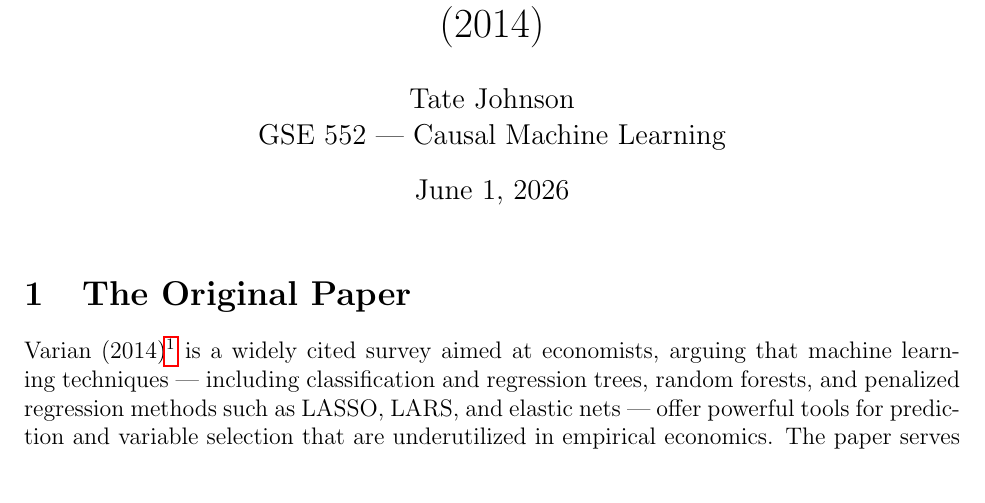
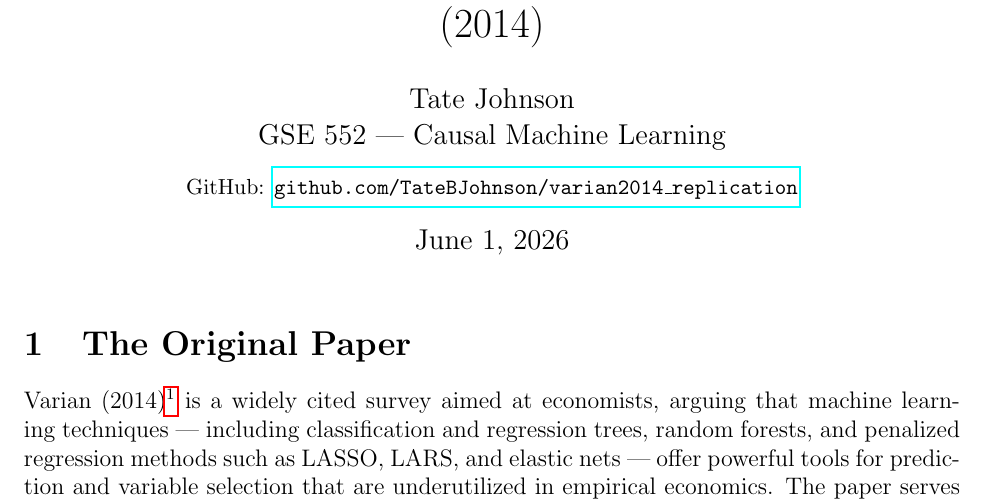
Before and after one commit to TateBJohnson/varian2014_replication, a LaTeX document (paper/paper.tex): part of page 1 of 8 before the commit and part of page 1 of 9 after it, cut so that both start at the same text. Compiled offline with pdfLaTeX.

Commit message:
Add GitHub link to title

```diff
--- a/paper/paper.tex
+++ b/paper/paper.tex
@@ -7,7 +7,8 @@
 \usepackage{float}
 
 \title{Replicating the LASSO Column of Table 4 from Varian (2014)}
-\author{Tate Johnson \\ GSE 552 --- Causal Machine Learning}
+\author{Tate Johnson \\ GSE 552 --- Causal Machine Learning \\[0.5em]
+\small GitHub: \href{https://github.com/TateBJohnson/varian2014_replication}{\texttt{github.com/TateBJohnson/varian2014\_replication}}}
 \date{\today}
 
 \begin{document}
```
Also changed, not shown: paper/paper.pdf.
